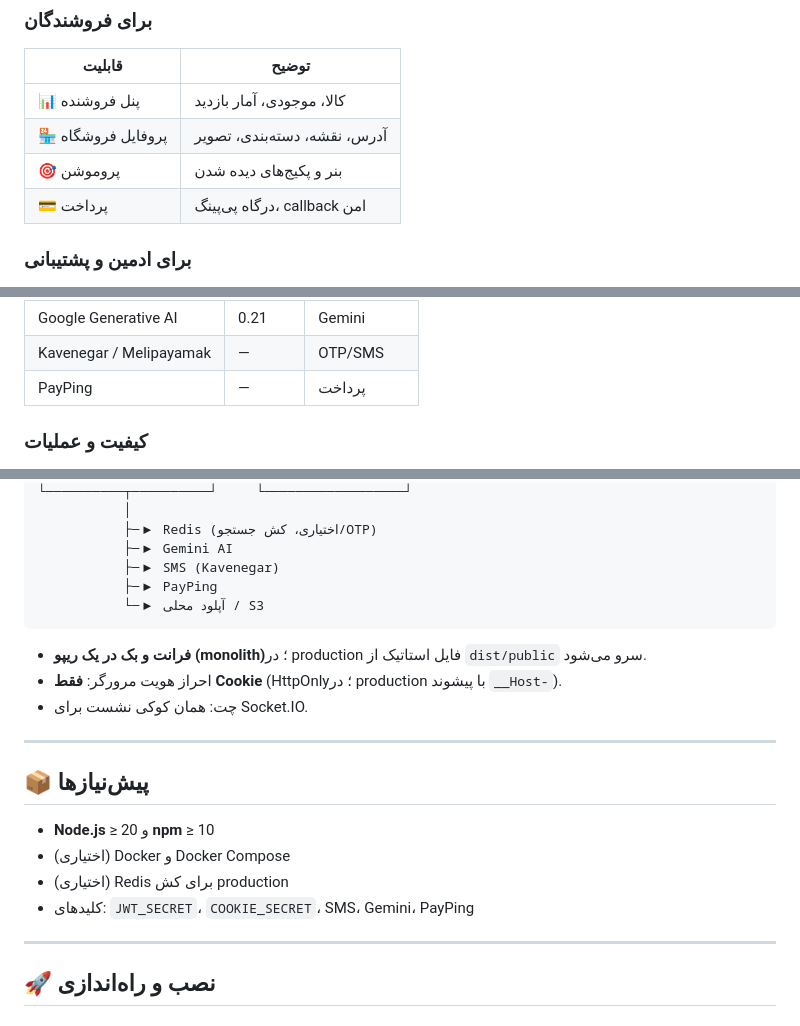
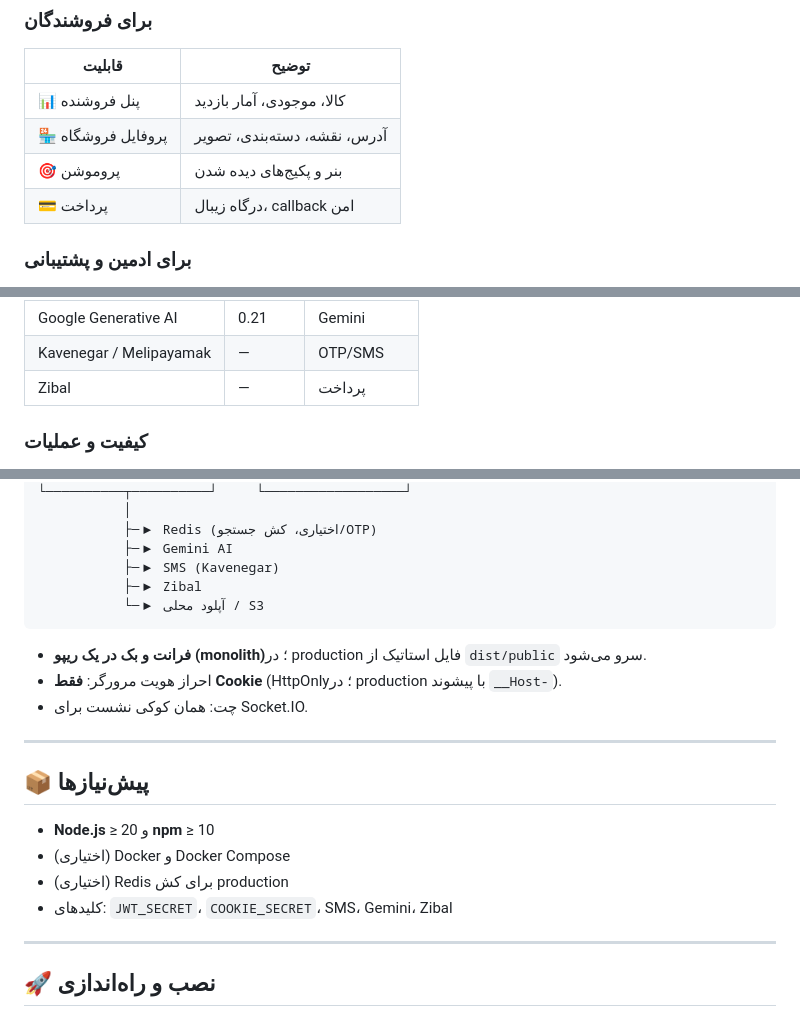
Before and after one commit to Tahmoures54/kidareh, a Markdown page: README.md, 3 parts joined by grey strips. GitHub-like rendering.

Commit message:
Remove PayPing references and configure Zibal

````diff
--- a/README.md
+++ b/README.md
@@ -87,7 +87,7 @@
 | 📊 پنل فروشنده | کالا، موجودی، آمار بازدید |
 | 🏪 پروفایل فروشگاه | آدرس، نقشه، دسته‌بندی، تصویر |
 | 🎯 پروموشن | بنر و پکیج‌های دیده شدن |
-| 💳 پرداخت | درگاه پی‌پینگ، callback امن |
+| 💳 پرداخت | درگاه زیبال، callback امن |
 
 ### برای ادمین و پشتیبانی
 
@@ -145,7 +145,7 @@
 | ioredis | 5.x | کش (اختیاری) |
 | Google Generative AI | 0.21 | Gemini |
 | Kavenegar / Melipayamak | — | OTP/SMS |
-| PayPing | — | پرداخت |
+| Zibal | — | پرداخت |
 
 ### کیفیت و عملیات
 
@@ -172,7 +172,7 @@
            ├─▶ Redis (اختیاری، کش جستجو/OTP)
            ├─▶ Gemini AI
            ├─▶ SMS (Kavenegar)
-           ├─▶ PayPing
+           ├─▶ Zibal
            └─▶ آپلود محلی / S3
 ```
 
@@ -187,7 +187,7 @@
 - **Node.js** ≥ 20 و **npm** ≥ 10
 - (اختیاری) Docker و Docker Compose
 - (اختیاری) Redis برای کش production
-- کلیدهای: `JWT_SECRET`، `COOKIE_SECRET`، SMS، Gemini، PayPing
+- کلیدهای: `JWT_SECRET`، `COOKIE_SECRET`، SMS، Gemini، Zibal
 
 ---
 
````
